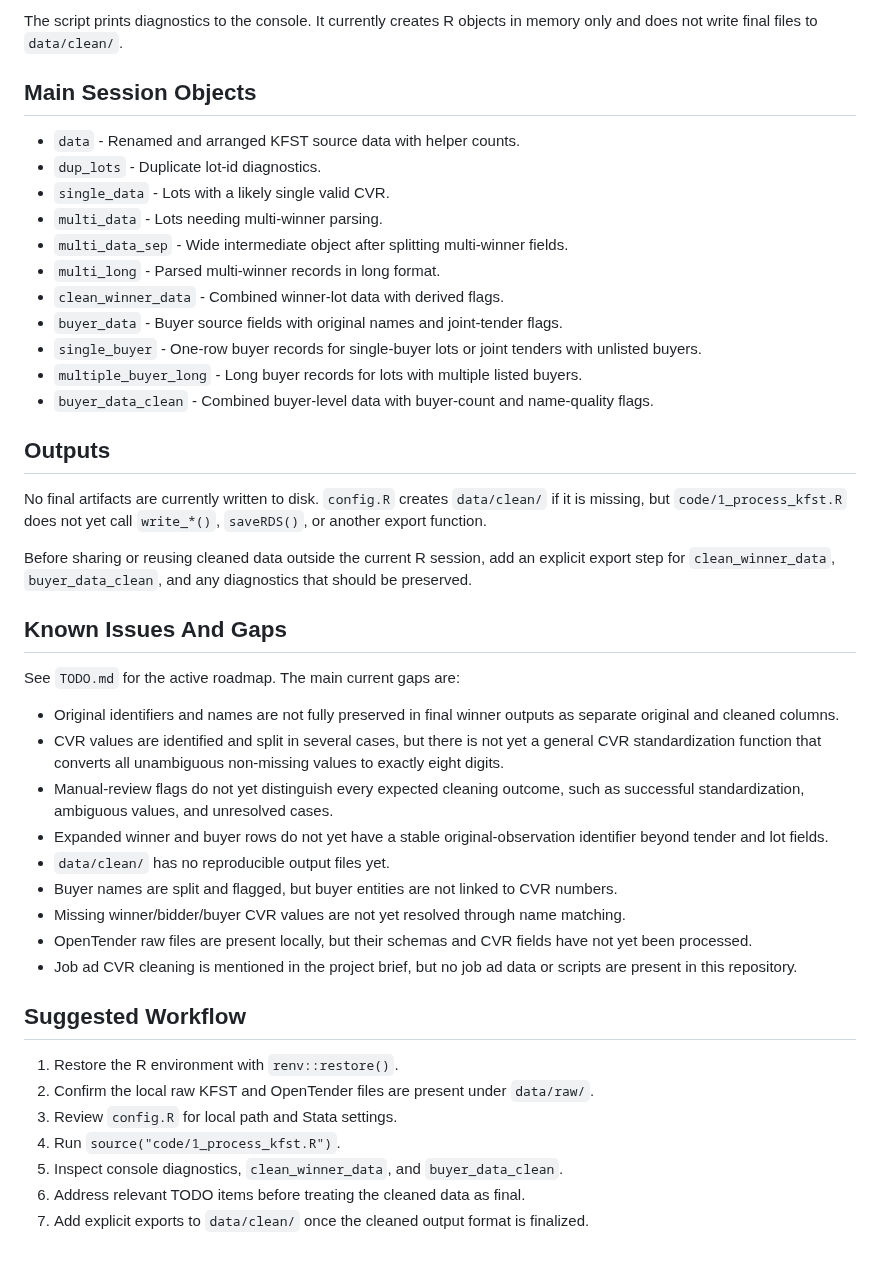
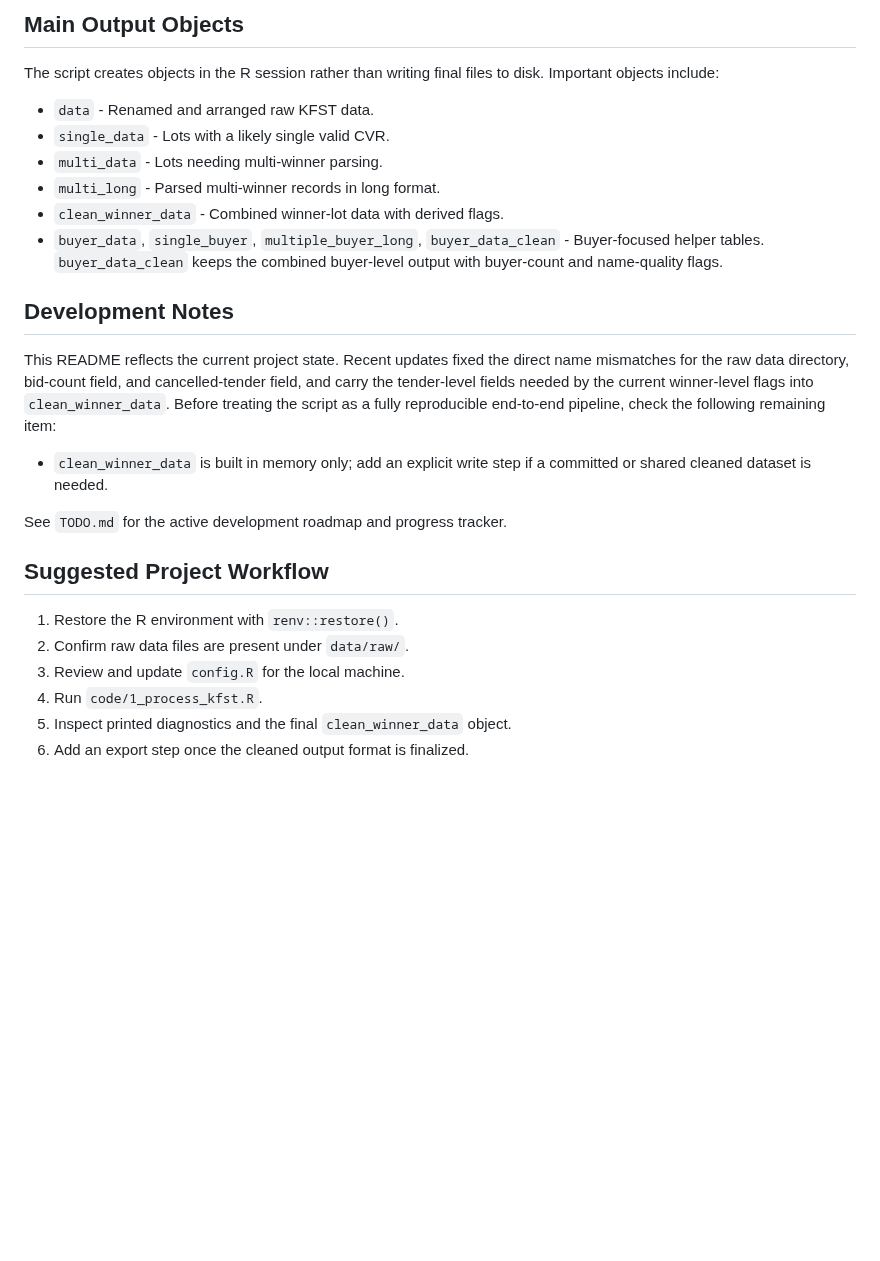
Before and after one commit to jkmulq/cvr-cleaning, a Markdown page: README.md, the part around one of its changes. Rendered like a GitHub page; blank space fills up the shorter version.

Commit message:
undo minor grammar/wording changes from previous commit

```diff
--- a/README.md
+++ b/README.md
@@ -81,46 +56,28 @@ The script currently:
 
-The script prints diagnostics to the console. It currently creates R objects in memory only and does not write final files to `data/clean/`.
+## Main Output Objects
 
-## Main Session Objects
+The script creates objects in the R session rather than writing final files to disk. Important objects include:
 
-- `data` - Renamed and arranged KFST source data with helper counts.
-- `dup_lots` - Duplicate lot-id diagnostics.
+- `data` - Renamed and arranged raw KFST data.
 - `single_data` - Lots with a likely single valid CVR.
 - `multi_data` - Lots needing multi-winner parsing.
-- `multi_data_sep` - Wide intermediate object after splitting multi-winner fields.
 - `multi_long` - Parsed multi-winner records in long format.
 - `clean_winner_data` - Combined winner-lot data with derived flags.
-- `buyer_data` - Buyer source fields with original names and joint-tender flags.
-- `single_buyer` - One-row buyer records for single-buyer lots or joint tenders with unlisted buyers.
-- `multiple_buyer_long` - Long buyer records for lots with multiple listed buyers.
-- `buyer_data_clean` - Combined buyer-level data with buyer-count and name-quality flags.
+- `buyer_data`, `single_buyer`, `multiple_buyer_long`, `buyer_data_clean` - Buyer-focused helper tables. `buyer_data_clean` keeps the combined buyer-level output with buyer-count and name-quality flags.
 
-## Outputs
+## Development Notes
 
-No final artifacts are currently written to disk. `config.R` creates `data/clean/` if it is missing, but `code/1_process_kfst.R` does not yet call `write_*()`, `saveRDS()`, or another export function.
+This README reflects the current project state. Recent updates fixed the direct name mismatches for the raw data directory, bid-count field, and cancelled-tender field, and carry the tender-level fields needed by the current winner-level flags into `clean_winner_data`. Before treating the script as a fully reproducible end-to-end pipeline, check the following remaining item:
 
-Before sharing or reusing cleaned data outside the current R session, add an explicit export step for `clean_winner_data`, `buyer_data_clean`, and any diagnostics that should be preserved.
+- `clean_winner_data` is built in memory only; add an explicit write step if a committed or shared cleaned dataset is needed.
 
-## Known Issues And Gaps
+See `TODO.md` for the active development roadmap and progress tracker.
 
-See `TODO.md` for the active roadmap. The main current gaps are:
-
-- Original identifiers and names are not fully preserved in final winner outputs as separate original and cleaned columns.
-- CVR values are identified and split in several cases, but there is not yet a general CVR standardization function that converts all unambiguous non-missing values to exactly eight digits.
-- Manual-review flags do not yet distinguish every expected cleaning outcome, such as successful standardization, ambiguous values, and unresolved cases.
-- Expanded winner and buyer rows do not yet have a stable original-observation identifier beyond tender and lot fields.
-- `data/clean/` has no reproducible output files yet.
-- Buyer names are split and flagged, but buyer entities are not linked to CVR numbers.
-- Missing winner/bidder/buyer CVR values are not yet resolved through name matching.
-- OpenTender raw files are present locally, but their schemas and CVR fields have not yet been processed.
-- Job ad CVR cleaning is mentioned in the project brief, but no job ad data or scripts are present in this repository.
-
-## Suggested Workflow
+## Suggested Project Workflow
 
 1. Restore the R environment with `renv::restore()`.
-2. Confirm the local raw KFST and OpenTender files are present under `data/raw/`.
-3. Review `config.R` for local path and Stata settings.
-4. Run `source("code/1_process_kfst.R")`.
-5. Inspect console diagnostics, `clean_winner_data`, and `buyer_data_clean`.
-6. Address relevant TODO items before treating the cleaned data as final.
-7. Add explicit exports to `data/clean/` once the cleaned output format is finalized.
+2. Confirm raw data files are present under `data/raw/`.
+3. Review and update `config.R` for the local machine.
+4. Run `code/1_process_kfst.R`.
+5. Inspect printed diagnostics and the final `clean_winner_data` object.
+6. Add an export step once the cleaned output format is finalized.
```
Also changed, not shown: other parts of README.md (+24 -49 lines).
